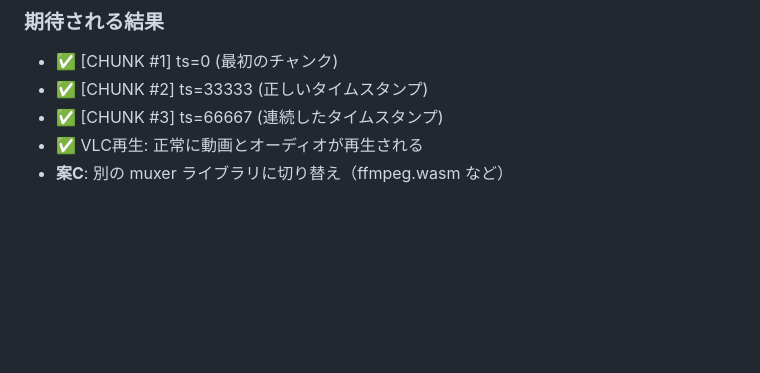
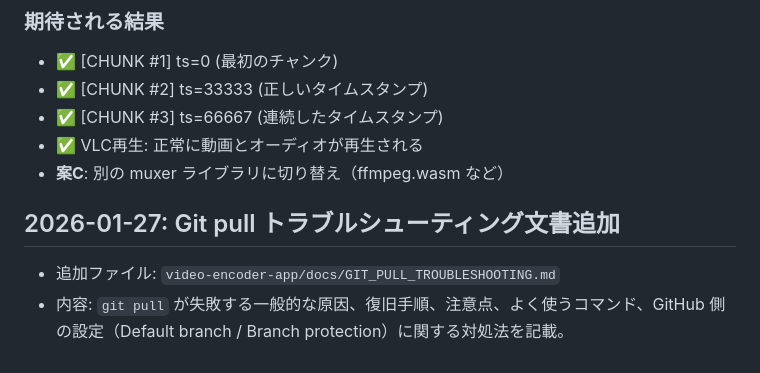
Before and after one commit to Shimamura-Kouki/2nd_IT-Project_BrowserVideoEncoding, a Markdown page: video-encoder-app/実装履歴.md, the part around the change. GitHub-like rendering; blank space fills up the shorter version.

```diff
--- a/video-encoder-app/実装履歴.md
+++ b/video-encoder-app/実装履歴.md
@@ -569,3 +569,7 @@ console.log('✅ Counters reset for second encoding pass');
 - ✅ [CHUNK #3] ts=66667 (連続したタイムスタンプ)
 - ✅ VLC再生: 正常に動画とオーディオが再生される
 - **案C**: 別の muxer ライブラリに切り替え（ffmpeg.wasm など）
+
+## 2026-01-27: Git pull トラブルシューティング文書追加
+- 追加ファイル: `video-encoder-app/docs/GIT_PULL_TROUBLESHOOTING.md`
+- 内容: `git pull` が失敗する一般的な原因、復旧手順、注意点、よく使うコマンド、GitHub 側の設定（Default branch / Branch protection）に関する対処法を記載。
```
Also changed, not shown: video-encoder-app/frontend/GIT_PULL_TROUBLESHOOTING.md (added, +146 -0 lines).
